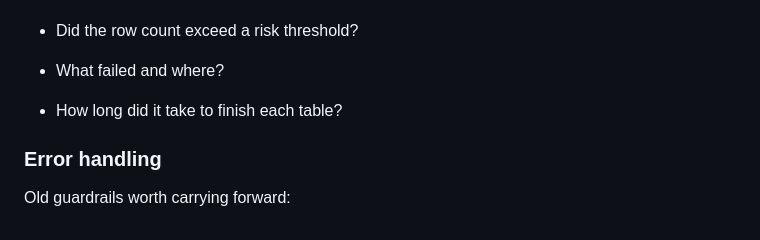
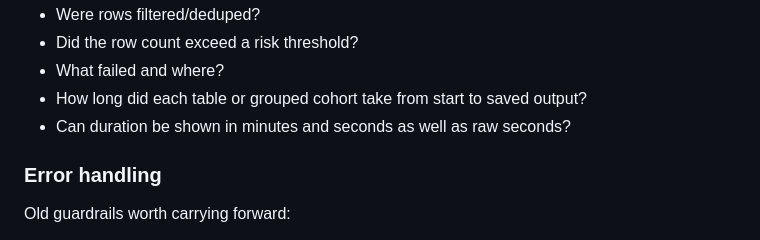
Before and after one commit to JungleJM/telescope, a Markdown page: QMDs/pullmanager/generator_understanding.md, the part around the change. GitHub-like rendering.

```diff
--- a/QMDs/pullmanager/generator_understanding.md
+++ b/QMDs/pullmanager/generator_understanding.md
@@ -211,8 +211,8 @@ The new manifest does not need to preserve all printed messages, but Pullmanager
 - Were rows filtered/deduped?
 - Did the row count exceed a risk threshold?
 - What failed and where?
-
-- How long did it take to finish each table?
+- How long did each table or grouped cohort take from start to saved output?
+- Can duration be shown in minutes and seconds as well as raw seconds?
 
 ### Error handling
 
```
Also changed, not shown: QMDs/pullmanager/pullmanager_refactor_plan.md (added, +414 -0 lines), QMDs/pullmanager/yamlprocessing.md (+3 -3 lines).
